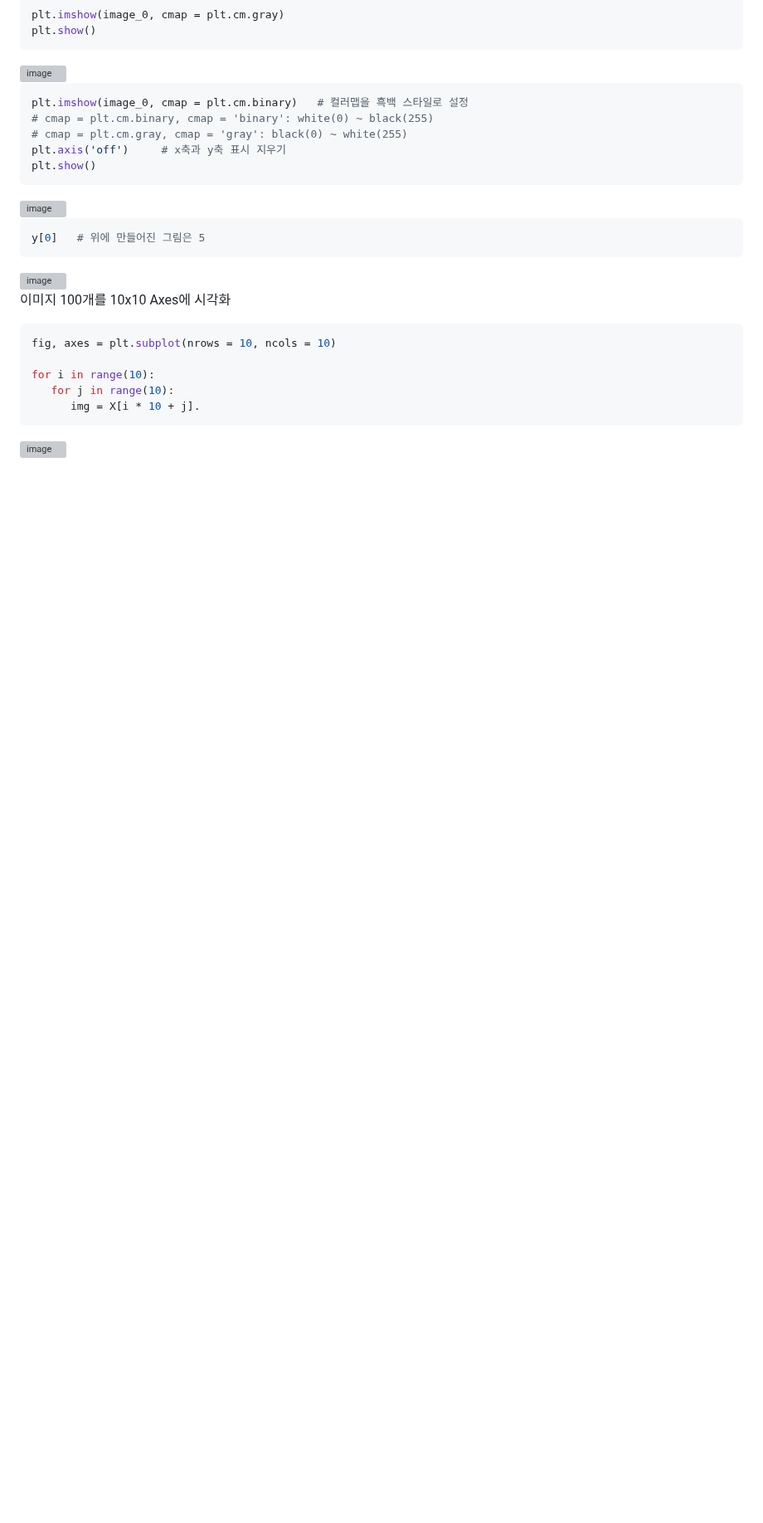
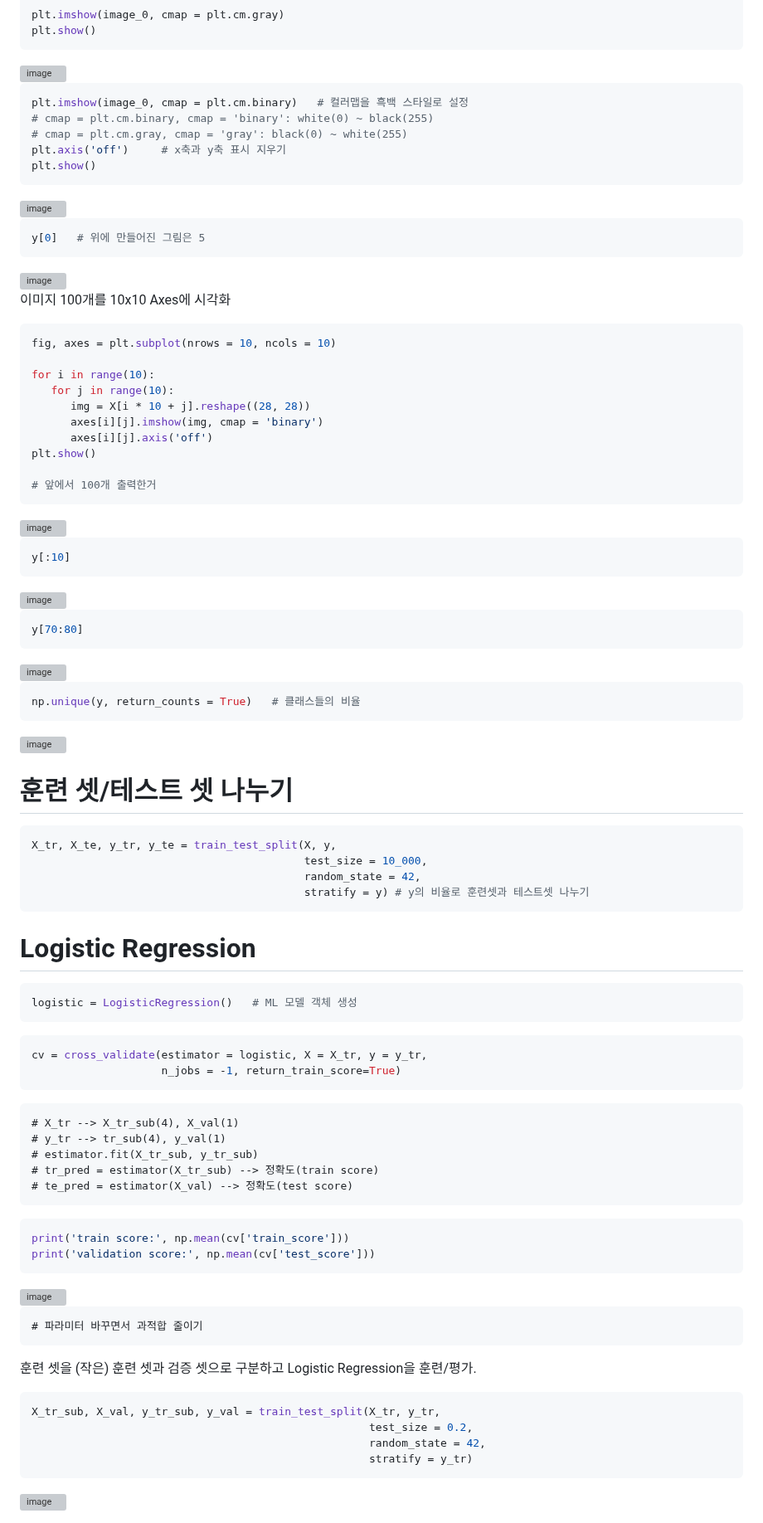
Before and after one commit to binibinibini/study, a Markdown page: da/50일차.md, the part around the change. Shown at 83% size. GitHub-like rendering; blank space fills up the shorter version; grey boxes are pictures that could not be loaded.

````diff
--- a/da/50일차.md
+++ b/da/50일차.md
@@ -464,9 +464,79 @@ fig, axes = plt.subplot(nrows = 10, ncols = 10)
 
 for i in range(10):
    for j in range(10):
-      img = X[i * 10 + j].
+      img = X[i * 10 + j].reshape((28, 28))
+      axes[i][j].imshow(img, cmap = 'binary')
+      axes[i][j].axis('off')
+plt.show()
+
+# 앞에서 100개 출력한거
+```
+<img width="510" height="395" alt="image" src="https://github.com/user-attachments/assets/cd42f70d-bebb-42cb-a92d-2e7f8db4b849" />
+
+```python
+y[:10]
+```
+<img width="502" height="45" alt="image" src="https://github.com/user-attachments/assets/1fb97d0b-2473-4dd7-bb82-00e3eb0a0190" />
+
+```python
+y[70:80]
+```
+<img width="506" height="50" alt="image" src="https://github.com/user-attachments/assets/89ea24a5-5f5d-44be-bc06-2297d01b9e57" />
+
+```python
+np.unique(y, return_counts = True)   # 클래스들의 비율
+```
+<img width="534" height="48" alt="image" src="https://github.com/user-attachments/assets/1434936d-255d-4752-ade5-ca6ecc439ef2" />
+
+# 훈련 셋/테스트 셋 나누기
+
+```python
+X_tr, X_te, y_tr, y_te = train_test_split(X, y,
+                                          test_size = 10_000,
+                                          random_state = 42,
+                                          stratify = y) # y의 비율로 훈련셋과 테스트셋 나누기
+```
+
+# Logistic Regression
+```python
+logistic = LogisticRegression()   # ML 모델 객체 생성
+```
+```python
+cv = cross_validate(estimator = logistic, X = X_tr, y = y_tr,
+                    n_jobs = -1, return_train_score=True)
+```
+```
+# X_tr --> X_tr_sub(4), X_val(1)
+# y_tr --> tr_sub(4), y_val(1)
+# estimator.fit(X_tr_sub, y_tr_sub)
+# tr_pred = estimator(X_tr_sub) --> 정확도(train score)
+# te_pred = estimator(X_val) --> 정확도(test score)
+```
+```python
+print('train score:', np.mean(cv['train_score']))
+print('validation score:', np.mean(cv['test_score']))
+```
+<img width="238" height="47" alt="image" src="https://github.com/user-attachments/assets/b3d5c4b2-fbad-4184-b027-e249e385b77c" />
+
+```
+# 파라미터 바꾸면서 과적합 줄이기
+```
+
+훈련 셋을 (작은) 훈련 셋과 검증 셋으로 구분하고 Logistic Regression을 훈련/평가.
+
+
+```python
+X_tr_sub, X_val, y_tr_sub, y_val = train_test_split(X_tr, y_tr,
+                                                    test_size = 0.2,
+                                                    random_state = 42,
+                                                    stratify = y_tr)
 ```
 
 
 
+
+
+
+
+
 <img width="650" height="760" alt="image" src="https://github.com/user-attachments/assets/558e102e-1a6c-4ede-86fd-5e191c7d0198" />
````
